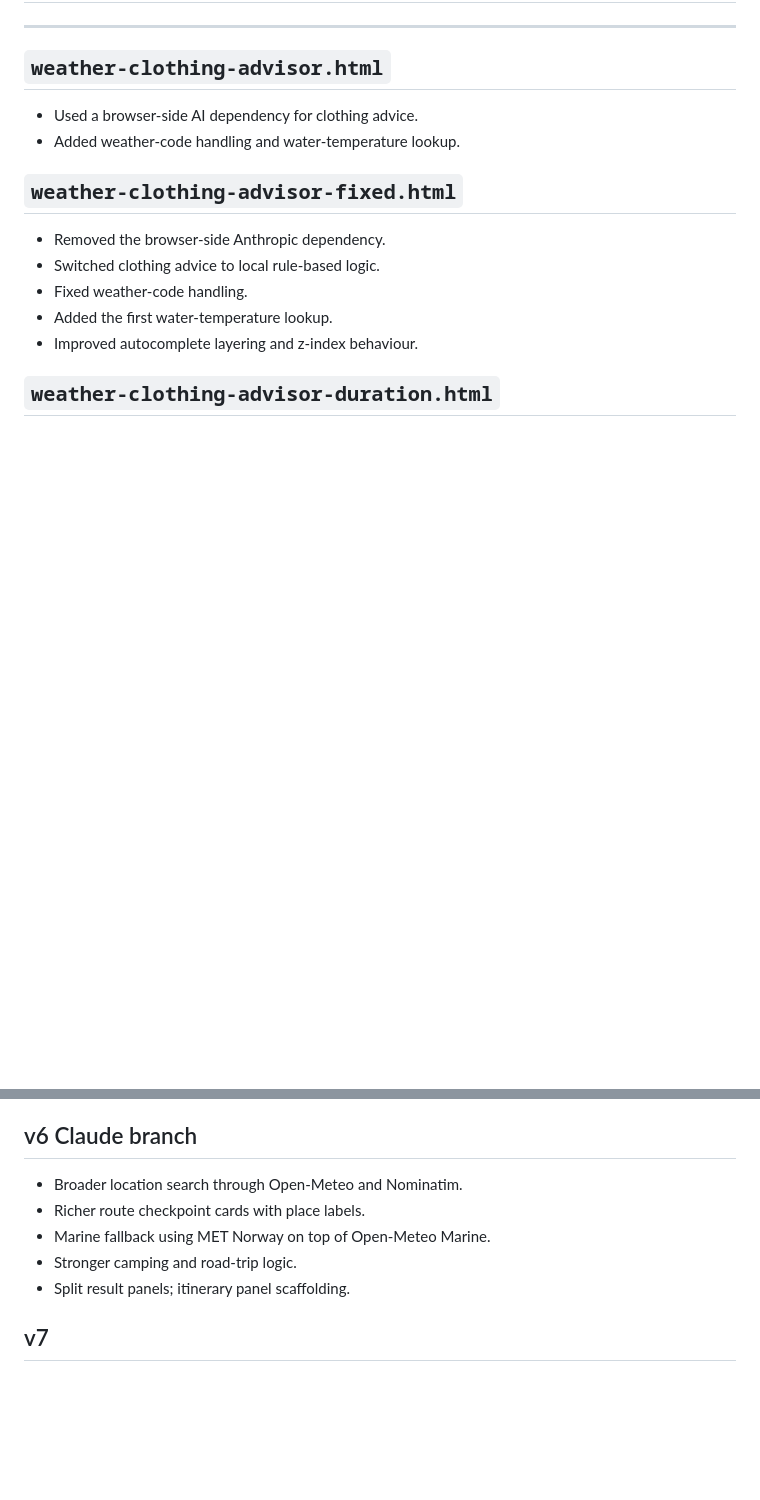
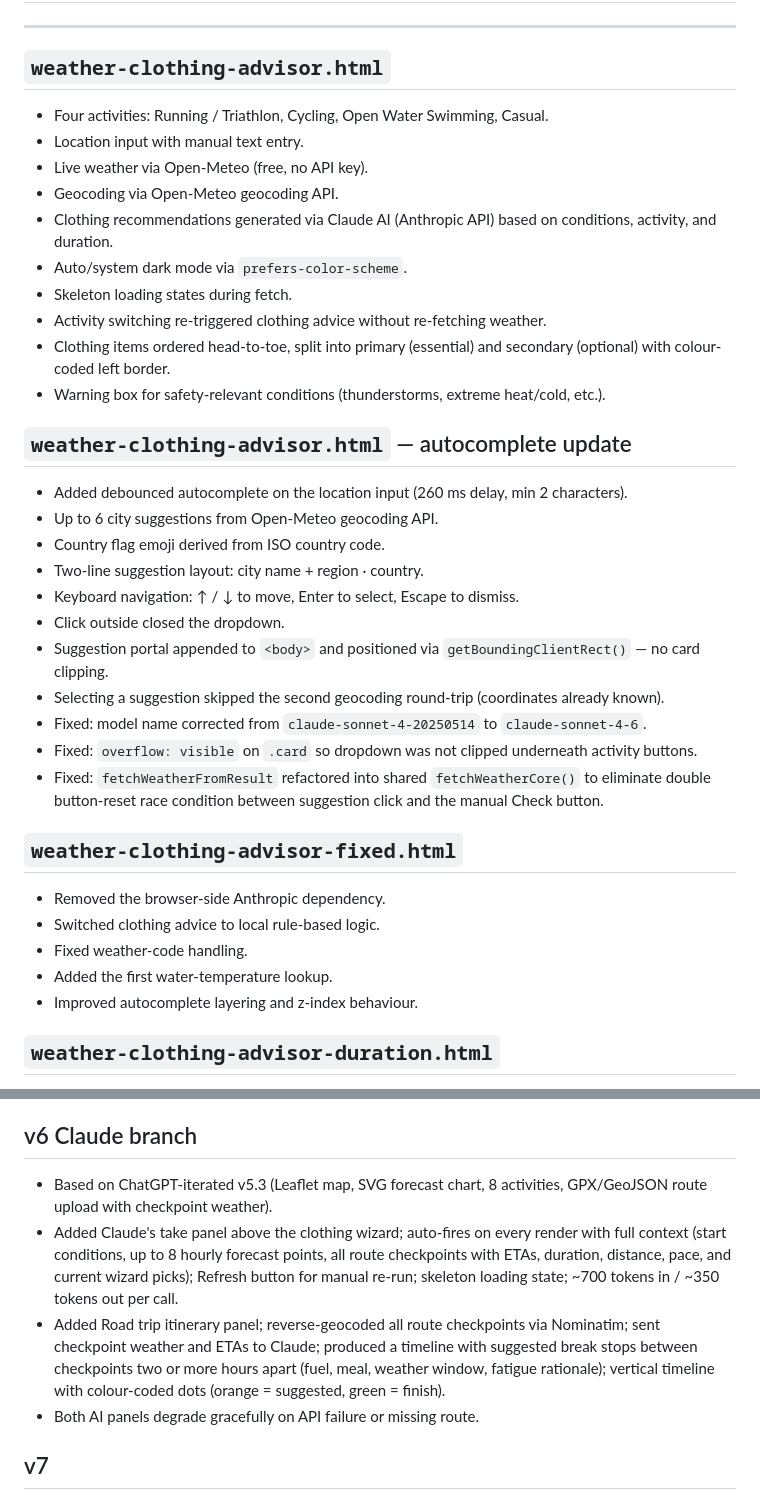
Before and after one commit to asamson23/forecast-fit, a Markdown page: CHANGELOG.md, 2 parts joined by grey strips. Drawn GitHub-style; blank space fills up the shorter version.

Commit message:
Markdown updates

```diff
--- a/CHANGELOG.md
+++ b/CHANGELOG.md
@@ -4,8 +4,30 @@
 
 ## `weather-clothing-advisor.html`
 
-- Used a browser-side AI dependency for clothing advice.
-- Added weather-code handling and water-temperature lookup.
+- Four activities: Running / Triathlon, Cycling, Open Water Swimming, Casual.
+- Location input with manual text entry.
+- Live weather via Open-Meteo (free, no API key).
+- Geocoding via Open-Meteo geocoding API.
+- Clothing recommendations generated via Claude AI (Anthropic API) based on conditions, activity, and duration.
+- Auto/system dark mode via `prefers-color-scheme`.
+- Skeleton loading states during fetch.
+- Activity switching re-triggered clothing advice without re-fetching weather.
+- Clothing items ordered head-to-toe, split into primary (essential) and secondary (optional) with colour-coded left border.
+- Warning box for safety-relevant conditions (thunderstorms, extreme heat/cold, etc.).
+
+## `weather-clothing-advisor.html` — autocomplete update
+
+- Added debounced autocomplete on the location input (260 ms delay, min 2 characters).
+- Up to 6 city suggestions from Open-Meteo geocoding API.
+- Country flag emoji derived from ISO country code.
+- Two-line suggestion layout: city name + region · country.
+- Keyboard navigation: ↑ / ↓ to move, Enter to select, Escape to dismiss.
+- Click outside closed the dropdown.
+- Suggestion portal appended to `<body>` and positioned via `getBoundingClientRect()` — no card clipping.
+- Selecting a suggestion skipped the second geocoding round-trip (coordinates already known).
+- Fixed: model name corrected from `claude-sonnet-4-20250514` to `claude-sonnet-4-6`.
+- Fixed: `overflow: visible` on `.card` so dropdown was not clipped underneath activity buttons.
+- Fixed: `fetchWeatherFromResult` refactored into shared `fetchWeatherCore()` to eliminate double button-reset race condition between suggestion click and the manual Check button.
 
 ## `weather-clothing-advisor-fixed.html`
 
@@ -174,11 +196,10 @@
 
 ## v6 Claude branch
 
-- Broader location search through Open-Meteo and Nominatim.
-- Richer route checkpoint cards with place labels.
-- Marine fallback using MET Norway on top of Open-Meteo Marine.
-- Stronger camping and road-trip logic.
-- Split result panels; itinerary panel scaffolding.
+- Based on ChatGPT-iterated v5.3 (Leaflet map, SVG forecast chart, 8 activities, GPX/GeoJSON route upload with checkpoint weather).
+- Added Claude's take panel above the clothing wizard; auto-fires on every render with full context (start conditions, up to 8 hourly forecast points, all route checkpoints with ETAs, duration, distance, pace, and current wizard picks); Refresh button for manual re-run; skeleton loading state; ~700 tokens in / ~350 tokens out per call.
+- Added Road trip itinerary panel; reverse-geocoded all route checkpoints via Nominatim; sent checkpoint weather and ETAs to Claude; produced a timeline with suggested break stops between checkpoints two or more hours apart (fuel, meal, weather window, fatigue rationale); vertical timeline with colour-coded dots (orange = suggested, green = finish).
+- Both AI panels degrade gracefully on API failure or missing route.
 
 ## v7
 
```
Also changed, not shown: README.md (+12 -6 lines).
